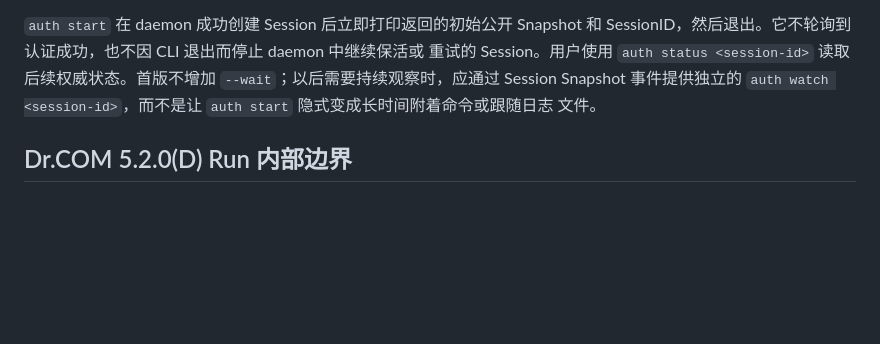
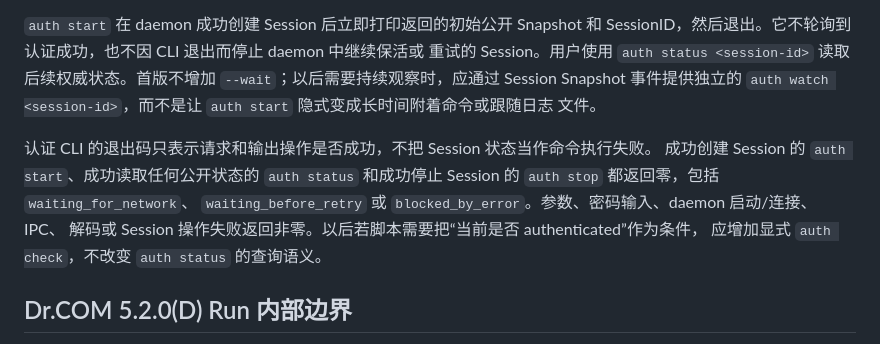
Before and after one commit to CaelestisAstesia/sidravia, a Markdown page: docs/architecture.md, the part around the change. Drawn GitHub-style; blank space fills up the shorter version.

Commit message:
docs: define authentication CLI exit status

```diff
--- a/docs/architecture.md
+++ b/docs/architecture.md
@@ -300,6 +300,13 @@ SessionID，然后退出。它不轮询到认证成功，也不因 CLI 退出而
 `auth watch <session-id>`，而不是让 `auth start` 隐式变成长时间附着命令或跟随日志
 文件。
 
+认证 CLI 的退出码只表示请求和输出操作是否成功，不把 Session 状态当作命令执行失败。
+成功创建 Session 的 `auth start`、成功读取任何公开状态的 `auth status` 和成功停止
+Session 的 `auth stop` 都返回零，包括 `waiting_for_network`、
+`waiting_before_retry` 或 `blocked_by_error`。参数、密码输入、daemon 启动/连接、IPC、
+解码或 Session 操作失败返回非零。以后若脚本需要把“当前是否 authenticated”作为条件，
+应增加显式 `auth check`，不改变 `auth status` 的查询语义。
+
 ## Dr.COM 5.2.0(D) Run 内部边界
 
 Session 是产品层认证状态机。它拥有意图、公开状态、网络变化、取消、重连调度和
```
